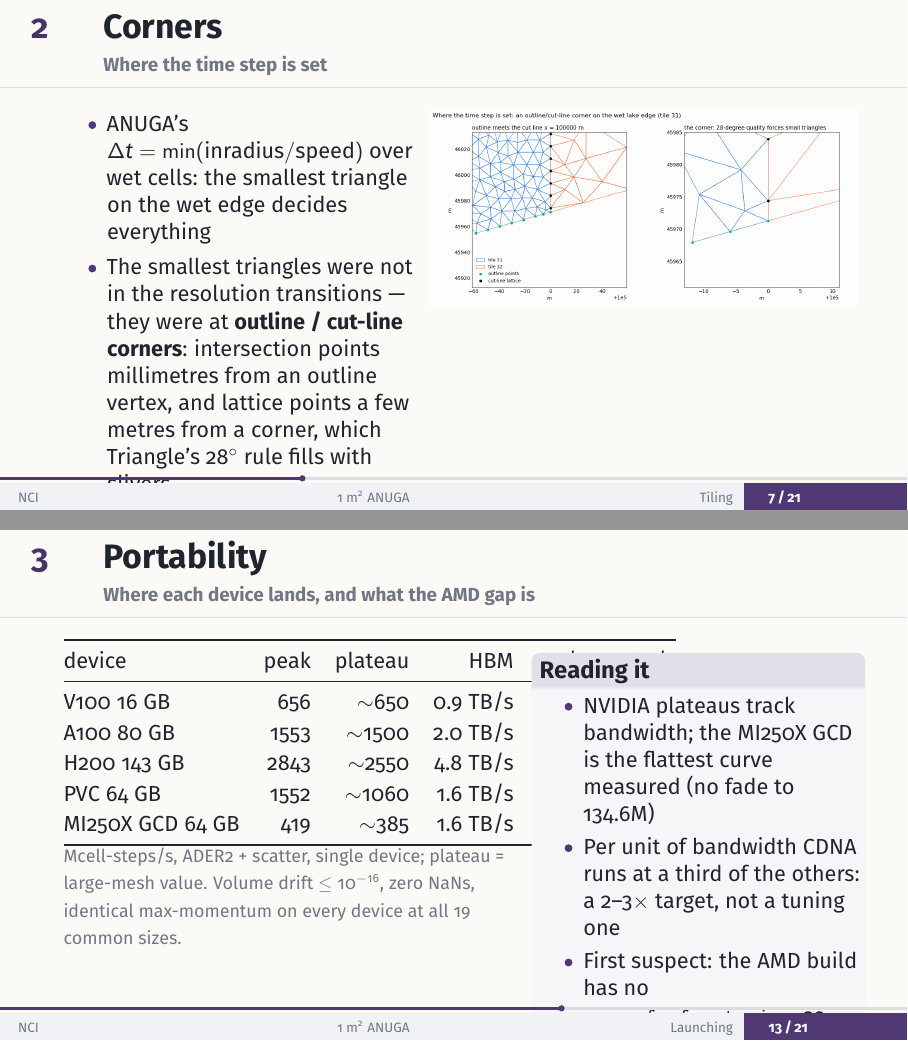
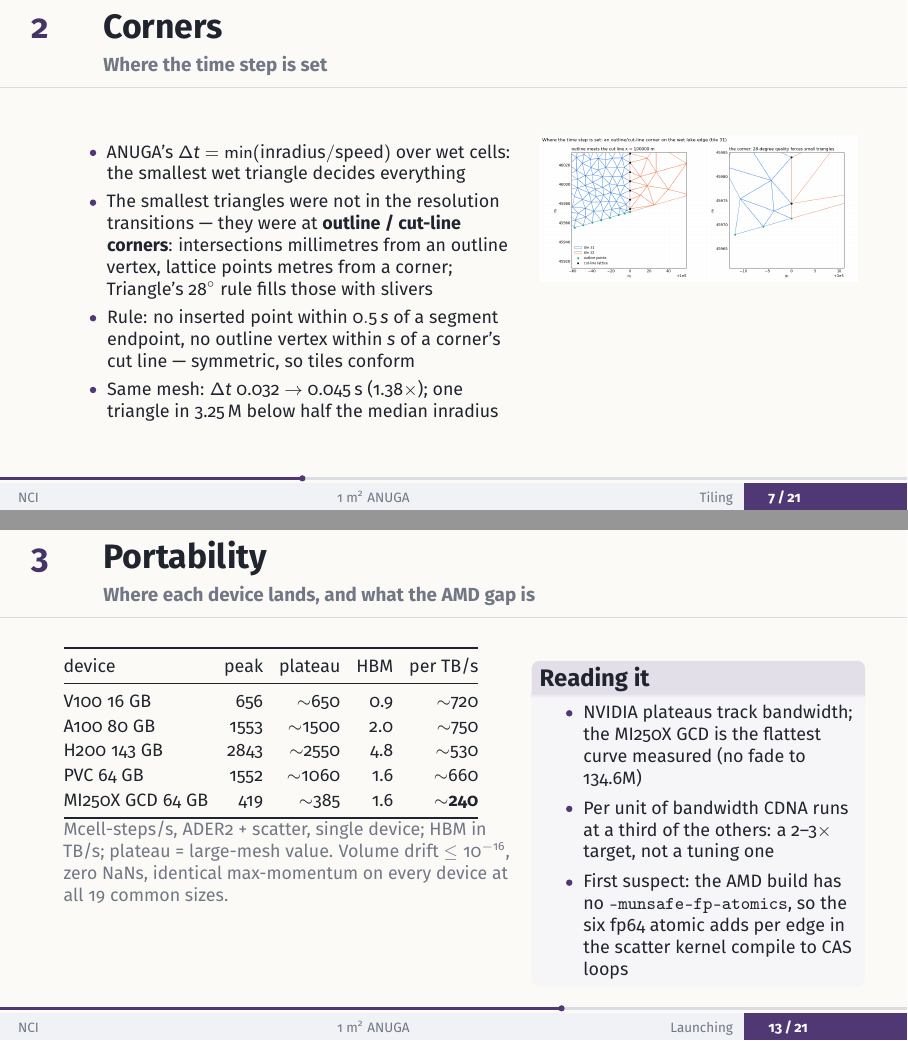
Before and after one commit to JorgeG94/posters_and_slides, LaTeX slides (anuga_1sqm_tiles/presentation.tex): pages 10 and 17 of 28, joined at a grey line. Compiled offline with pdfLaTeX.

Commit message:
update slides

```diff
--- a/anuga_1sqm_tiles/presentation.tex
+++ b/anuga_1sqm_tiles/presentation.tex
@@ -68,7 +68,7 @@
         halign=center,valign=center,nobeforeafter,box align=center]
       \includegraphics[height=1.05cm]{assets/nci.png}\\[.8em]
       % PLACEHOLDER: second logo -- drop the real file in as assets/logo2.png
-      \includegraphics[height=1.05cm]{assets/logo2.png}
+      \includegraphics[height=1.05cm]{assets/cdac_logo.jpg}
     \end{tcolorbox}%
   \end{tabular}%
 }
@@ -163,15 +165,16 @@
 \end{frame}
 
 \begin{frame}{Corners}{Where the time step is set}
+  \footnotesize
   \begin{columns}[T,onlytextwidth]
-    \column{.44\textwidth}
-      \begin{itemize}\setlength\itemsep{4pt}
-        \item ANUGA's $\Delta t = \min(\text{inradius} / \text{speed})$ over wet cells: the smallest triangle on the wet edge decides everything
-        \item The smallest triangles were not in the resolution transitions --- they were at \textbf{outline / cut-line corners}: intersection points millimetres from an outline vertex, and lattice points a few metres from a corner, which Triangle's 28$^\circ$ rule fills with slivers
-        \item Rule: no inserted point within $0.5\,s$ of a segment endpoint, no outline vertex within $s$ of a corner's cut line --- symmetric on both sides, so tiles still conform
-        \item Same mesh: $\Delta t$ 0.032 $\to$ 0.045\,s (1.38$\times$); the lake now has one triangle below half the median inradius out of 3.25\,M
+    \column{.56\textwidth}
+      \begin{itemize}\setlength\itemsep{1pt}
+        \item ANUGA's $\Delta t = \min(\text{inradius} / \text{speed})$ over wet cells: the smallest wet triangle decides everything
+        \item The smallest triangles were not in the resolution transitions --- they were at \textbf{outline / cut-line corners}: intersections millimetres from an outline vertex, lattice points metres from a corner; Triangle's 28$^\circ$ rule fills those with slivers
+        \item Rule: no inserted point within $0.5\,s$ of a segment endpoint, no outline vertex within $s$ of a corner's cut line --- symmetric, so tiles conform
+        \item Same mesh: $\Delta t$ 0.032 $\to$ 0.045\,s (1.38$\times$); one triangle in 3.25\,M below half the median inradius
       \end{itemize}
-    \column{.54\textwidth}
+    \column{.4\textwidth}
       \includegraphics[width=\textwidth]{figs/fig11_corner.png}
   \end{columns}
 \end{frame}
@@ -222,19 +225,22 @@
 \begin{frame}{Portability}{Where each device lands, and what the AMD gap is}
   \begin{columns}[T,onlytextwidth]
     \column{.56\textwidth}
+      \footnotesize
+      \setlength{\tabcolsep}{4pt}
       \begin{tabular}{@{}lrrrr@{}}
         \toprule
-        device & peak & plateau & HBM & Mc/s per TB/s \\
+        device & peak & plateau & HBM & per TB/s \\
         \midrule
-        V100 16 GB      & 656  & $\sim$650  & 0.9 TB/s & $\sim$720 \\
-        A100 80 GB      & 1553 & $\sim$1500 & 2.0 TB/s & $\sim$750 \\
-        H200 143 GB     & 2843 & $\sim$2550 & 4.8 TB/s & $\sim$530 \\
-        PVC 64 GB       & 1552 & $\sim$1060 & 1.6 TB/s & $\sim$660 \\
-        MI250X GCD 64 GB& 419  & $\sim$385  & 1.6 TB/s & \textbf{$\sim$240} \\
+        V100 16 GB      & 656  & $\sim$650  & 0.9 & $\sim$720 \\
+        A100 80 GB      & 1553 & $\sim$1500 & 2.0 & $\sim$750 \\
+        H200 143 GB     & 2843 & $\sim$2550 & 4.8 & $\sim$530 \\
+        PVC 64 GB       & 1552 & $\sim$1060 & 1.6 & $\sim$660 \\
+        MI250X GCD 64 GB& 419  & $\sim$385  & 1.6 & \textbf{$\sim$240} \\
         \bottomrule
       \end{tabular}
-      \muted{Mcell-steps/s, ADER2 + scatter, single device; plateau = large-mesh value. Volume drift $\le 10^{-16}$, zero NaNs, identical max-momentum on every device at all 19 common sizes.}
+      \muted{Mcell-steps/s, ADER2 + scatter, single device; HBM in TB/s; plateau = large-mesh value. Volume drift $\le 10^{-16}$, zero NaNs, identical max-momentum on every device at all 19 common sizes.}
     \column{.4\textwidth}
+      \footnotesize
       \begin{block}{Reading it}
         \begin{itemize}
           \item NVIDIA plateaus track bandwidth; the MI250X GCD is the flattest curve measured (no fade to 134.6M)
```
Also changed, not shown: anuga_1sqm_tiles/assets/cdac_logo.jpg (added), anuga_1sqm_tiles/presentation.tex (32 more changed lines).
